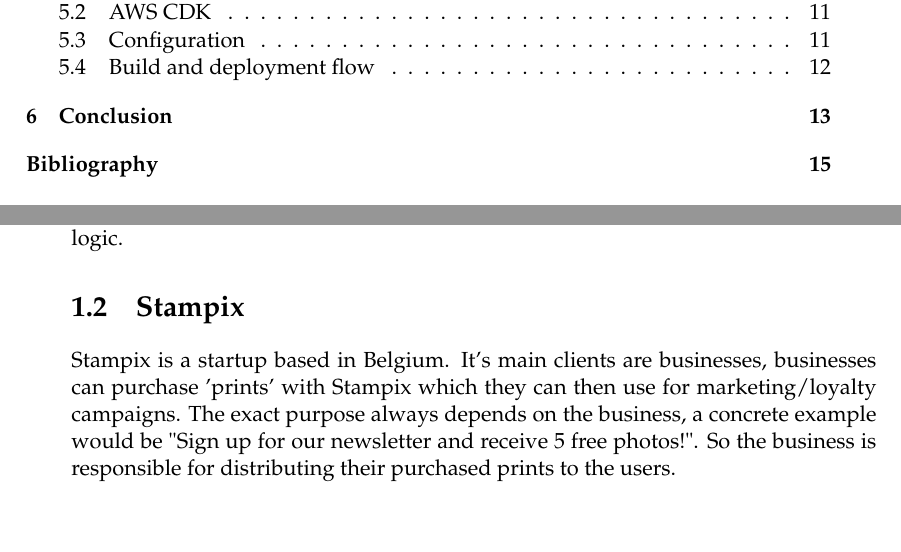
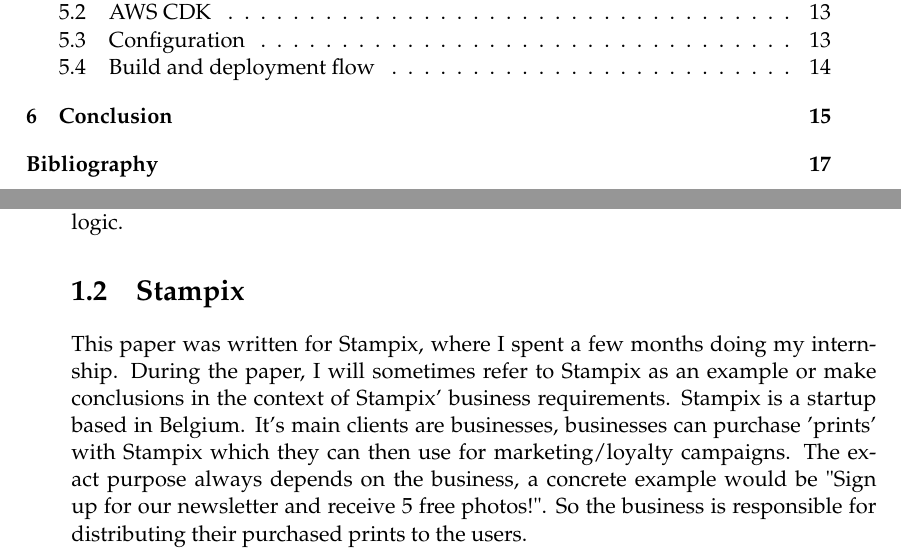
Before and after one commit to niekcandaele/BAP, a LaTeX thesis (thesis/main.tex, which reads thesis/Chapters/Chapter1.tex): two parts of pages 7 and 16 of 29 before the commit and two parts of pages 7 and 16 of 31 after it, joined at a grey line, cut so that both start at the same text, the shorter picture padded with empty space. Compiled offline with pdfLaTeX.

Commit message:
fix: explain why Stampix is in this paper

```diff
--- a/thesis/Chapters/Chapter1.tex
+++ b/thesis/Chapters/Chapter1.tex
@@ -52,6 +52,7 @@
 
 \section{Stampix}
 
+This paper was written for Stampix, where I spent a few months doing my internship. During the paper, I will sometimes refer to Stampix as an example or make conclusions in the context of Stampix' business requirements.
 Stampix is a startup based in Belgium. It's main clients are businesses, businesses can purchase 'prints' with Stampix which they can then use for marketing/loyalty campaigns.
 The exact purpose always depends on the business, a concrete example would be "Sign up for our newsletter and receive 5 free photos!". So the business is responsible for distributing their purchased prints to the users.
 
```
